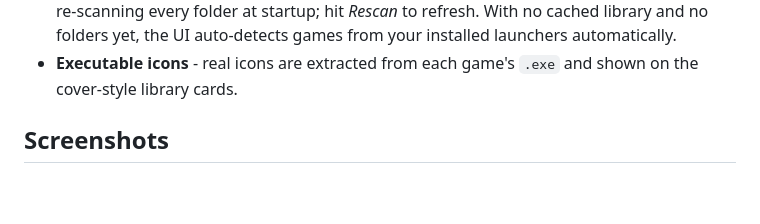
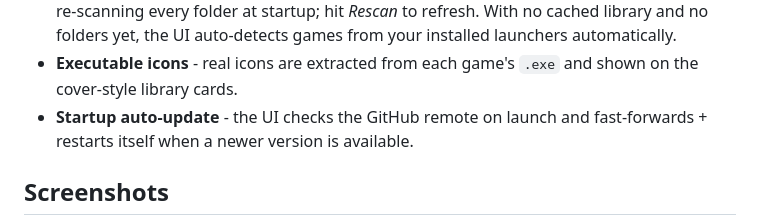
Before and after one commit to IsGaraa/DLSS5, a Markdown page: README.md, the part around the change. GitHub-like rendering; blank space fills up the shorter version.

Commit message:
Document startup auto-update

```diff
--- a/README.md
+++ b/README.md
@@ -37,6 +37,8 @@ reimplementation of the concepts in
   games from your installed launchers automatically.
 - **Executable icons** - real icons are extracted from each game's `.exe` and
   shown on the cover-style library cards.
+- **Startup auto-update** - the UI checks the GitHub remote on launch and
+  fast-forwards + restarts itself when a newer version is available.
 
 ## Screenshots
 
```
